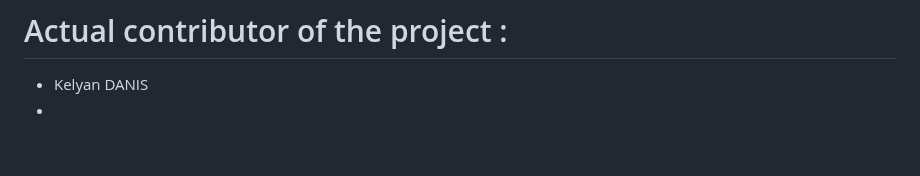
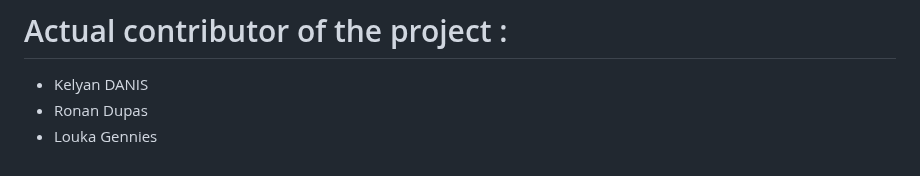
Before and after one commit to H4K33L/hackaton, a Markdown page: ReadMe.md, the part around the change. Rendered like a GitHub page; blank space fills up the shorter version.

Commit message:
add name  to readMe

```diff
--- a/ReadMe.md
+++ b/ReadMe.md
@@ -77,5 +77,5 @@ SRD, OGL or Creative Commons)
 
 # Actual contributor of the project :
  - Kelyan DANIS
- -
- -
+ - Ronan Dupas
+ - Louka Gennies
```
